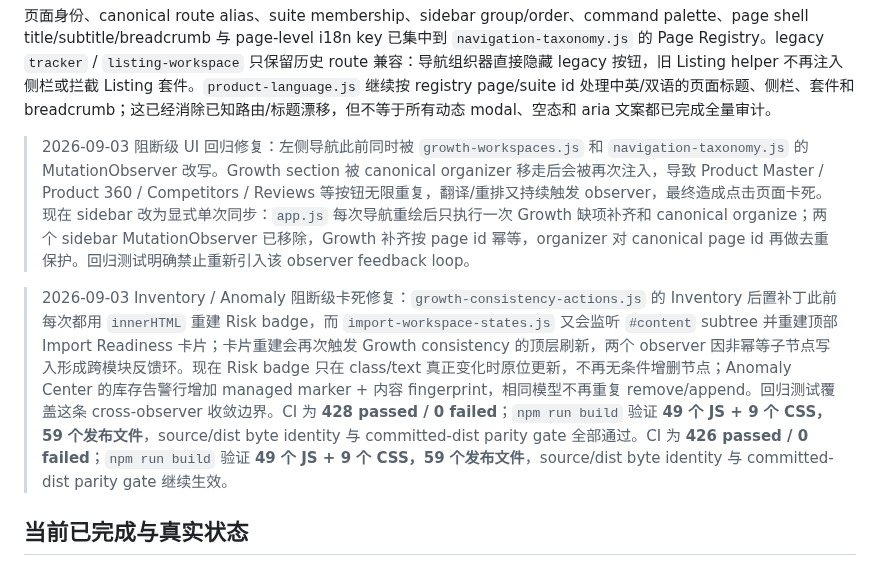
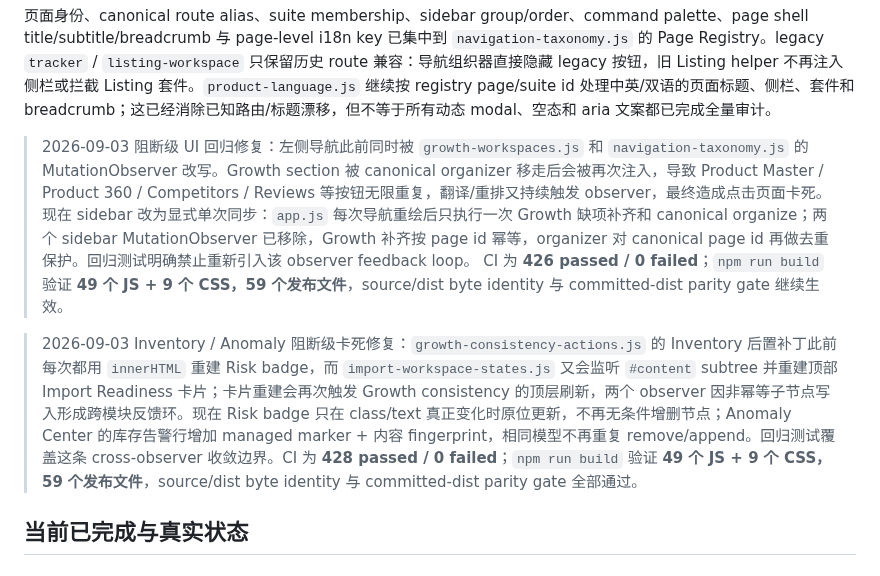
Before and after one commit to mrtanshiyue/amazon-keyword-intelligence, a Markdown page: README.md, the part around the change. Rendered like a GitHub page.

Commit message:
docs: separate inventory hotfix validation history

```diff
--- a/README.md
+++ b/README.md
@@ -88,9 +88,9 @@ KeywordOS 的差异化不是复制 Helium 10 或卖家精灵的外部数据库
 
 页面身份、canonical route alias、suite membership、sidebar group/order、command palette、page shell title/subtitle/breadcrumb 与 page-level i18n key 已集中到 `navigation-taxonomy.js` 的 Page Registry。legacy `tracker` / `listing-workspace` 只保留历史 route 兼容：导航组织器直接隐藏 legacy 按钮，旧 Listing helper 不再注入侧栏或拦截 Listing 套件。`product-language.js` 继续按 registry page/suite id 处理中英/双语的页面标题、侧栏、套件和 breadcrumb；这已经消除已知路由/标题漂移，但不等于所有动态 modal、空态和 aria 文案都已完成全量审计。
 
-> 2026-09-03 阻断级 UI 回归修复：左侧导航此前同时被 `growth-workspaces.js` 和 `navigation-taxonomy.js` 的 MutationObserver 改写。Growth section 被 canonical organizer 移走后会被再次注入，导致 Product Master / Product 360 / Competitors / Reviews 等按钮无限重复，翻译/重排又持续触发 observer，最终造成点击页面卡死。现在 sidebar 改为显式单次同步：`app.js` 每次导航重绘后只执行一次 Growth 缺项补齐和 canonical organize；两个 sidebar MutationObserver 已移除，Growth 补齐按 page id 幂等，organizer 对 canonical page id 再做去重保护。回归测试明确禁止重新引入该 observer feedback loop。
+> 2026-09-03 阻断级 UI 回归修复：左侧导航此前同时被 `growth-workspaces.js` 和 `navigation-taxonomy.js` 的 MutationObserver 改写。Growth section 被 canonical organizer 移走后会被再次注入，导致 Product Master / Product 360 / Competitors / Reviews 等按钮无限重复，翻译/重排又持续触发 observer，最终造成点击页面卡死。现在 sidebar 改为显式单次同步：`app.js` 每次导航重绘后只执行一次 Growth 缺项补齐和 canonical organize；两个 sidebar MutationObserver 已移除，Growth 补齐按 page id 幂等，organizer 对 canonical page id 再做去重保护。回归测试明确禁止重新引入该 observer feedback loop。 CI 为 **426 passed / 0 failed**；`npm run build` 验证 **49 个 JS + 9 个 CSS，59 个发布文件**，source/dist byte identity 与 committed-dist parity gate 继续生效。
 
-> 2026-09-03 Inventory / Anomaly 阻断级卡死修复：`growth-consistency-actions.js` 的 Inventory 后置补丁此前每次都用 `innerHTML` 重建 Risk badge，而 `import-workspace-states.js` 又会监听 `#content` subtree 并重建顶部 Import Readiness 卡片；卡片重建会再次触发 Growth consistency 的顶层刷新，两个 observer 因非幂等子节点写入形成跨模块反馈环。现在 Risk badge 只在 class/text 真正变化时原位更新，不再无条件增删节点；Anomaly Center 的库存告警行增加 managed marker + 内容 fingerprint，相同模型不再重复 remove/append。回归测试覆盖这条 cross-observer 收敛边界。CI 为 **428 passed / 0 failed**；`npm run build` 验证 **49 个 JS + 9 个 CSS，59 个发布文件**，source/dist byte identity 与 committed-dist parity gate 全部通过。CI 为 **426 passed / 0 failed**；`npm run build` 验证 **49 个 JS + 9 个 CSS，59 个发布文件**，source/dist byte identity 与 committed-dist parity gate 继续生效。
+> 2026-09-03 Inventory / Anomaly 阻断级卡死修复：`growth-consistency-actions.js` 的 Inventory 后置补丁此前每次都用 `innerHTML` 重建 Risk badge，而 `import-workspace-states.js` 又会监听 `#content` subtree 并重建顶部 Import Readiness 卡片；卡片重建会再次触发 Growth consistency 的顶层刷新，两个 observer 因非幂等子节点写入形成跨模块反馈环。现在 Risk badge 只在 class/text 真正变化时原位更新，不再无条件增删节点；Anomaly Center 的库存告警行增加 managed marker + 内容 fingerprint，相同模型不再重复 remove/append。回归测试覆盖这条 cross-observer 收敛边界。CI 为 **428 passed / 0 failed**；`npm run build` 验证 **49 个 JS + 9 个 CSS，59 个发布文件**，source/dist byte identity 与 committed-dist parity gate 全部通过。
 
 ## 当前已完成与真实状态
 
```
